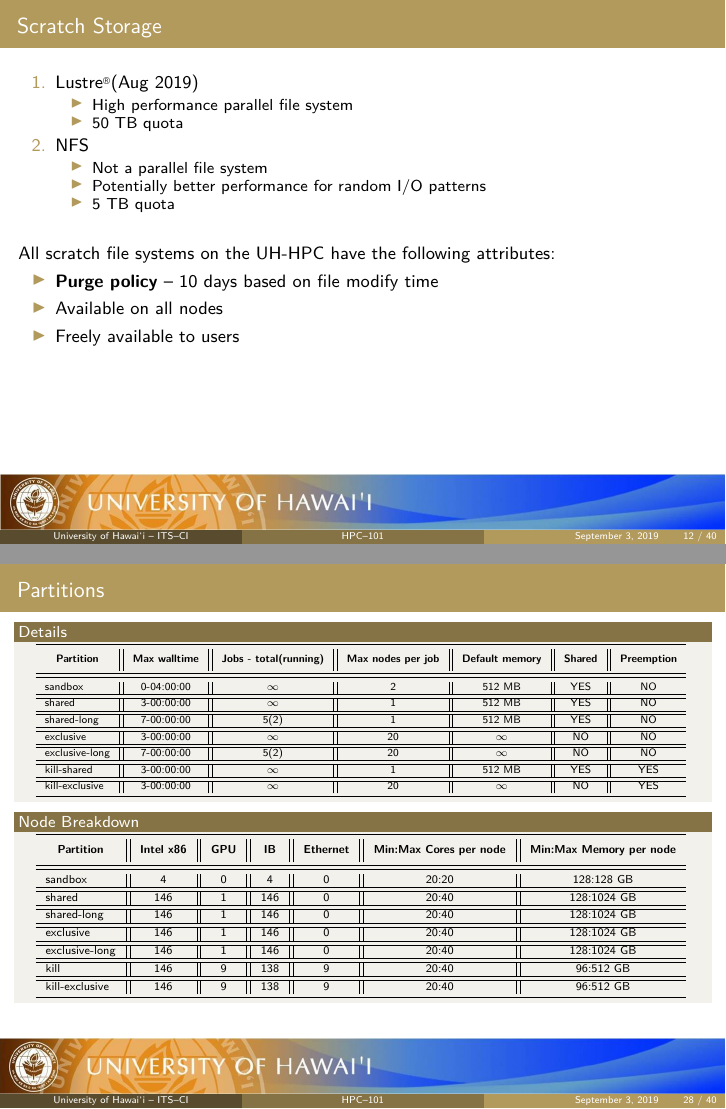
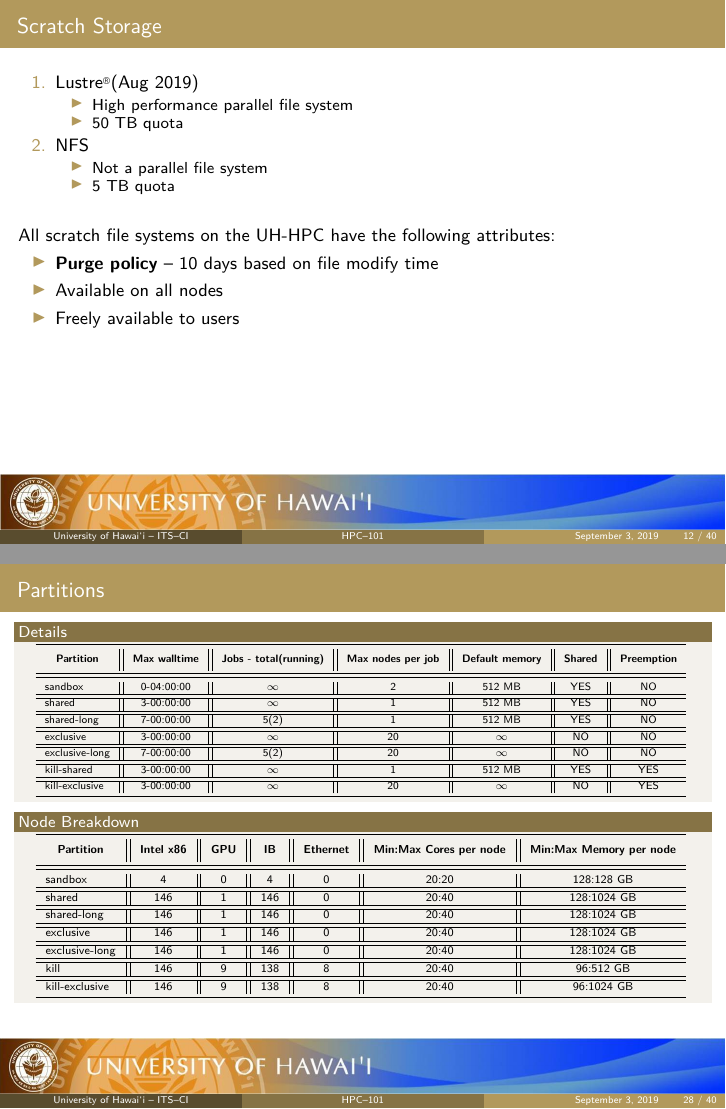
Before and after one commit to UH-CI/presentations, LaTeX slides (hpc_101/paper.tex, which reads hpc_101/sections/01_intro.tex, hpc_101/sections/02_interaction.tex): pages 12 and 28 of 40, joined at a grey line. Compiled offline with pdfLaTeX; a LaTeX package or settings file that is missing is left out.

Commit message:
minor fixes

```diff
--- a/hpc_101/sections/01_intro.tex
+++ b/hpc_101/sections/01_intro.tex
@@ -151,7 +151,6 @@
     \item NFS
       \begin{itemize}
       \item Not a parallel file system
-      \item Potentially better performance for random I/O patterns
       \item 5 TB quota
       \end{itemize}
   \end{enumerate}
--- a/hpc_101/sections/02_interaction.tex
+++ b/hpc_101/sections/02_interaction.tex
@@ -333,10 +333,10 @@ exclusive & 146 & 1 & 146 & 0 & 20:40 & 128:1024 GB \\
 exclusive-long & 146 & 1 & 146 & 0 & 20:40 & 128:1024 GB \\
 \hline
 \hline
-kill & 146 & 9 & 138 & 9 & 20:40 & 96:512 GB \\
+kill & 146 & 9 & 138 & 8 & 20:40 & 96:512 GB \\
 \hline
 \hline
-kill-exclusive & 146 & 9 & 138 & 9 & 20:40 & 96:512 GB \\
+kill-exclusive & 146 & 9 & 138 & 8 & 20:40 & 96:1024 GB \\
 \bottomrule
 \end{tabular}
 }
```
Also changed, not shown: hpc_101/paper.pdf, hpc_101/sections/01_intro.tex (2 more changed lines).
